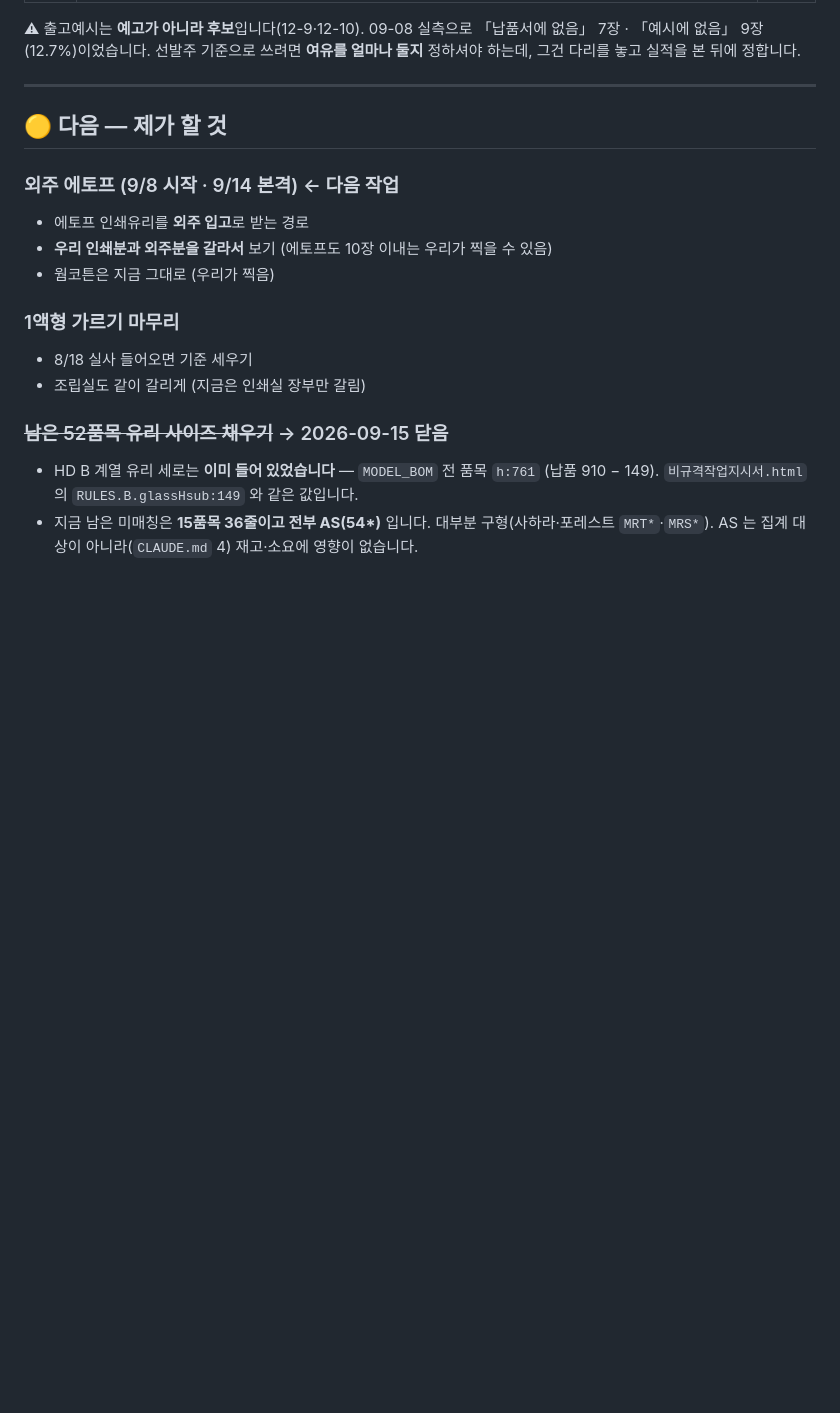
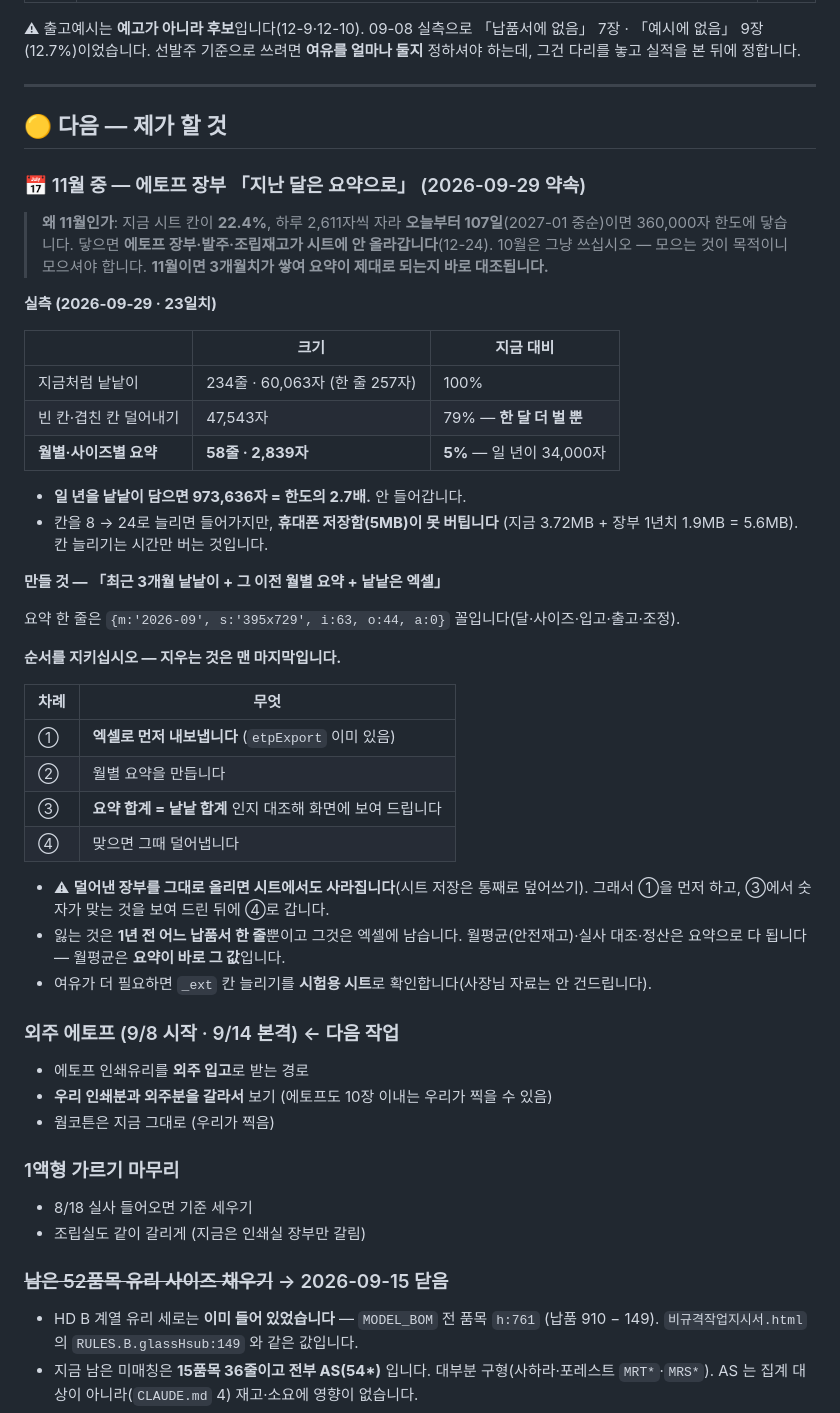
Before and after one commit to ybnd-yebin/ybn-inventory, a Markdown page: 할일.md, the part around one of its changes. Rendered like a GitHub page; blank space fills up the shorter version.

Commit message:
할일 — 11월에 에토프 장부를 요약으로 접는 일을 적어 둠
시트 칸이 22.4%이고 하루 2,611자씩 자라 107일이면 360,000자 한도에 닿습니다.
닿으면 에토프 장부·발주·조립재고가 시트에 안 올라갑니다.

일 년을 낱낱이 담으면 973,636자 — 한도의 2.7배라 안 들어갑니다.
빈 칸·겹친 칸을 덜어내도 79%라 한 달 더 벌 뿐입니다.
월별·사이즈별 요약은 5%(한 달 2,839자)라 일 년이 34,000자면 됩니다.

10월은 그냥 모으시고, 3개월치가 쌓인 11월에 만듭니다 — 그때라야
요약이 제대로 되는지 바로 대조됩니다.

순서를 못박아 뒀습니다: 엑셀로 먼저 내보내고 → 요약 만들고 →
합계가 맞는지 보여 드리고 → 그때 덜어냅니다. 덜어낸 장부를 그대로
올리면 시트에서도 사라지기 때문입니다.

Co-Authored-By: Claude Opus 5 <noreply@anthropic.com>

```diff
--- a/할일.md
+++ b/할일.md
@@ -45,6 +45,44 @@
 ---
 
 ## 🟡 다음 — 제가 할 것
+
+### 📅 11월 중 — 에토프 장부 「지난 달은 요약으로」 (2026-09-29 약속)
+
+> **왜 11월인가**: 지금 시트 칸이 **22.4%**, 하루 2,611자씩 자라 **오늘부터 107일**(2027-01 중순)이면
+> 360,000자 한도에 닿습니다. 닿으면 **에토프 장부·발주·조립재고가 시트에 안 올라갑니다**(12-24).
+> 10월은 그냥 쓰십시오 — 모으는 것이 목적이니 모으셔야 합니다.
+> **11월이면 3개월치가 쌓여 요약이 제대로 되는지 바로 대조됩니다.**
+
+**실측 (2026-09-29 · 23일치)**
+
+| | 크기 | 지금 대비 |
+|---|---|---|
+| 지금처럼 낱낱이 | 234줄 · 60,063자 (한 줄 257자) | 100% |
+| 빈 칸·겹친 칸 덜어내기 | 47,543자 | 79% — **한 달 더 벌 뿐** |
+| **월별·사이즈별 요약** | **58줄 · 2,839자** | **5%** — 일 년이 34,000자 |
+
+- **일 년을 낱낱이 담으면 973,636자 = 한도의 2.7배.** 안 들어갑니다.
+- 칸을 8 → 24로 늘리면 들어가지만, **휴대폰 저장함(5MB)이 못 버팁니다**
+  (지금 3.72MB + 장부 1년치 1.9MB = 5.6MB). 칸 늘리기는 시간만 버는 것입니다.
+
+**만들 것 — 「최근 3개월 낱낱이 + 그 이전 월별 요약 + 낱낱은 엑셀」**
+
+요약 한 줄은 `{m:'2026-09', s:'395x729', i:63, o:44, a:0}` 꼴입니다(달·사이즈·입고·출고·조정).
+
+**순서를 지키십시오 — 지우는 것은 맨 마지막입니다.**
+
+| 차례 | 무엇 |
+|---|---|
+| ① | **엑셀로 먼저 내보냅니다** (`etpExport` 이미 있음) |
+| ② | 월별 요약을 만듭니다 |
+| ③ | **요약 합계 = 낱낱 합계** 인지 대조해 화면에 보여 드립니다 |
+| ④ | 맞으면 그때 덜어냅니다 |
+
+- ⚠ **덜어낸 장부를 그대로 올리면 시트에서도 사라집니다**(시트 저장은 통째로 덮어쓰기).
+  그래서 ①을 먼저 하고, ③에서 숫자가 맞는 것을 보여 드린 뒤에 ④로 갑니다.
+- 잃는 것은 **1년 전 어느 납품서 한 줄**뿐이고 그것은 엑셀에 남습니다.
+  월평균(안전재고)·실사 대조·정산은 요약으로 다 됩니다 — 월평균은 **요약이 바로 그 값**입니다.
+- 여유가 더 필요하면 `_ext` 칸 늘리기를 **시험용 시트**로 확인합니다(사장님 자료는 안 건드립니다).
 
 ### 외주 에토프 (9/8 시작 · 9/14 본격) ← 다음 작업
 - 에토프 인쇄유리를 **외주 입고**로 받는 경로
```
Also changed, not shown: other parts of 할일.md (+1 -1 lines).
